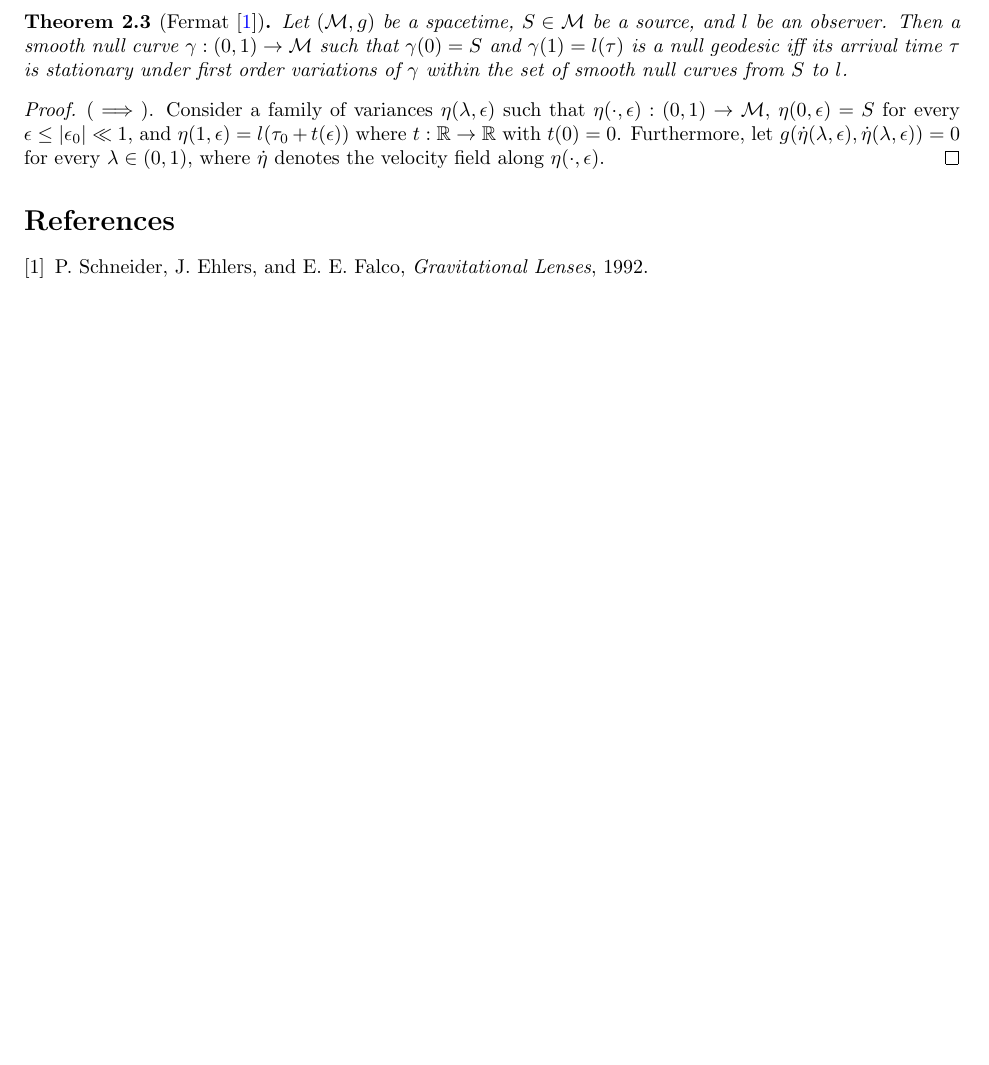
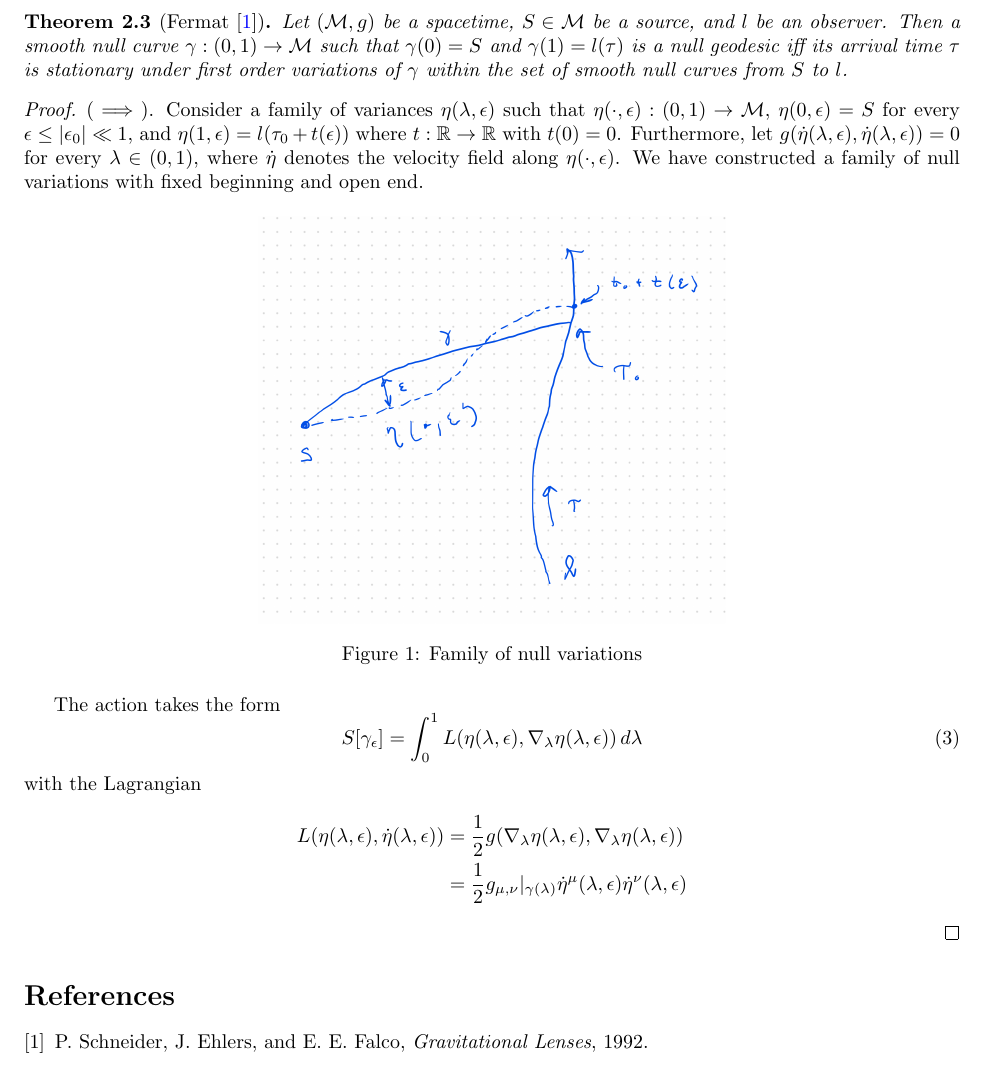
Before and after one commit to leviyevalex/gr_notes, a LaTeX paper (main.tex, which reads 1.tex): part of page 2 of 2, cut so that both start at the same text, the shorter picture padded with empty space. Compiled offline with pdfLaTeX.

Commit message:
first commit

```diff
--- a/1.tex
+++ b/1.tex
@@ -30,22 +30,43 @@ Let $\gamma: I \to \man$ be a curve. Then the \textbf{$i$'th coordinate image of
 \gamma^i_{(x)}(\lambda) \defn (x \circ \gamma)^i (\lambda) = (x_i \circ \gamma) (\lambda)
 \end{equation}
 \end{definition}
-
+%
 \begin{definition}[]\label{}
 Let $\gamma: I \to \man$ be a curve. Then the \textbf{velocity field along $\gamma$} is the map $\vg: \reals \to \tanb$ such that $\lambda \mapsto \vg_{(x)}^i (\lambda) \ddx{i} \rvert_{\gamma(\lambda)}$
 \end{definition}
-
+%
 \begin{proposition}[]\label{}
 Let $\gamma: I \to \man$ be a curve, and $\vg$ be the velocity field along $\gamma$. Then
 \begin{equation}\label{}
 g(\vg(\lambda), \vg(\lambda)) = \vg_{(x)}^{\mu}(\lambda) \vg_{(x)}^{\nu}(\lambda) g_{\mu \nu} \rvert_{\gamma(\lambda)}
 \end{equation}
 \end{proposition}
-
+%
 \begin{theorem}[Fermat \cite{1992grle.book.....S}]\label{}
 Let $(\man, g)$ be a spacetime, $S \in \man$ be a source, and $l$ be an observer. Then a smooth null curve $\gamma: (0,1) \to \man$ such that $\gamma(0) = S$ and $\gamma(1) = l(\tau)$ is a null geodesic iff its arrival time $\tau$ is stationary under first order variations of $\gamma$ within the set of smooth null curves from $S$ to $l$.
 \end{theorem}
 \begin{proof}
-$(\implies)$. Consider a family of variances $\eta(\lambda, \epsilon)$ such that $\eta(\cdot, \epsilon) : (0,1) \to \man$, $\eta(0, \epsilon) = S$ for every $\eps \le \abs{\eps_0} \ll 1$, and $\eta(1, \epsilon) = l(\tau_0 + t(\epsilon))$ where $t: \reals \to \reals$
-with $t(0)=0$. Furthermore, let $g(\veta(\lambda, \eps), \veta(\lambda, \eps)) = 0$ for every $\lambda \in (0,1)$, where $\veta$ denotes the velocity field along $\eta(\cdot, \eps)$.
+$(\implies)$. Consider a family of variances $\eta(\lambda, \epsilon)$ such that $\eta(\cdot, \epsilon) : (0,1) \to \man$, $\eta(0, \epsilon) = S$ for every $\eps \le \abs{\eps_0} \ll 1$, and $\eta(1, \epsilon) = l(\tau_0 + t(\epsilon))$ where $t: \reals \to \reals$ with $t(0)=0$.
+Furthermore, let $g(\veta(\lambda, \eps), \veta(\lambda, \eps)) = 0$ for every $\lambda \in (0,1)$, where $\veta$ denotes the velocity field along $\eta(\cdot, \eps)$. We have constructed a family of null variations with fixed beginning and open end.
+%
+\begin{figure}[!htb]
+	\centering
+	\includegraphics[width=0.5\textwidth]{img/null-variations.png}
+	\caption{Family of null variations}
+	\label{}
+\end{figure}
+
+The action takes the form
+\begin{equation}\label{}
+S[\gamma_{\eps}] = \int_0^1 L(\eta(\lambda, \eps), \nabla_{\lam} \eta(\lam, \eps)) \, d\lam
+\end{equation}
+with the Lagrangian
+\begin{align*}
+L(\eta(\lam, \eps), \veta(\lam, \eps)) &= \frac{1}{2} g (\nabla_{\lam} \eta(\lam, \eps), \nabla_{\lam} \eta(\lam, \eps)) \\
+&= \frac{1}{2} g_{\mu, \nu} \rvert_{\gamma(\lam)} \veta^{\mu} (\lam, \eps) \veta^{\nu}(\lam, \eps)
+\end{align*}
+
+
+
+
 \end{proof}
--- a/main.tex
+++ b/main.tex
@@ -44,6 +44,7 @@
 \newcommand{\natrl}{\mathbb{N}} %space of natural numbers
 \newcommand{\lap}{\Delta} %laplacian
 \newcommand{\eps}{\epsilon}
+\newcommand{\lam}{\lambda}
 \newcommand{\man}{\mathcal{M}} % manifold
 \newcommand{\vg}{\dot{\gamma}} % dotted velocity curve
 \newcommand{\veta}{\dot{\eta}} % dotted velocity eta
```
Also changed, not shown: img/null-variations.png (added), references.bib (line endings or trailing spaces), 1 other file.
